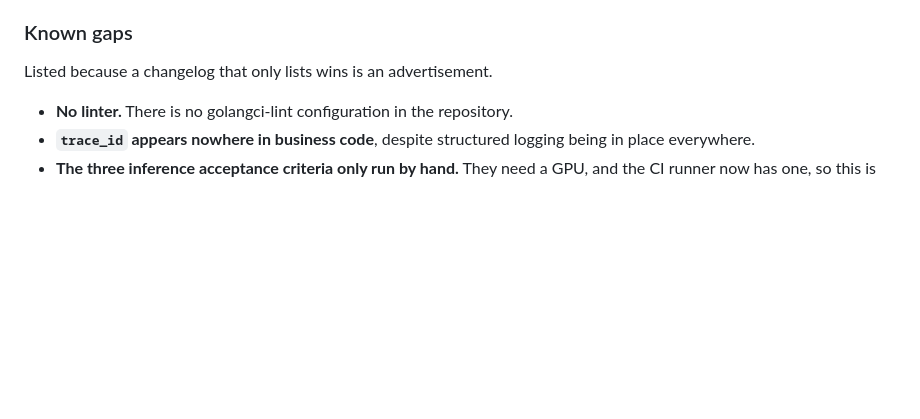
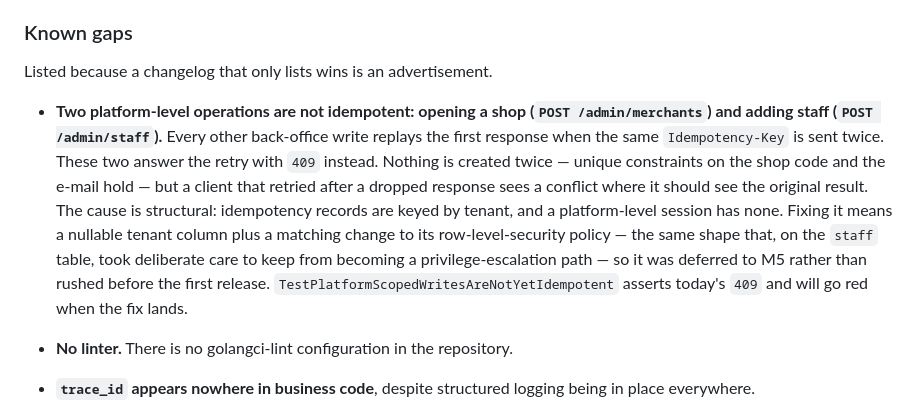
Before and after one commit to jackwangfeng/keel, a Markdown page: CHANGELOG.md, the part around the change. Drawn GitHub-style; blank space fills up the shorter version.

Commit message:
CHANGELOG：平台级「开店」「加员工」的幂等推到 M5，写进已知缺口
用户拍板推到 M5。另外 13 条后台写接口重复提交都重放首次的响应，只有这两条
回 409：不会建出两份（店铺编号与邮箱的唯一约束兜着），但重试的人看到的是冲突
而不是原来的结果。

根因是结构性的：幂等记录按租户存，平台级会话没有租户。修它要让那一列可空、
并改对应的行级安全策略 —— 员工表上同样形状的「可空租户列」花了专门的心思才
没变成提权入口，所以不在发版前赶。反向测试 TestPlatformScopedWritesAreNotYetIdempotent
钉着今天的 409，修好那天会红。

Co-Authored-By: Claude Opus 5.5 (1M context) <noreply@anthropic.com>

```diff
--- a/CHANGELOG.md
+++ b/CHANGELOG.md
@@ -185,6 +185,20 @@ becomes `0.1.0` when the remaining M4 work is in.
 
 Listed because a changelog that only lists wins is an advertisement.
 
+- **Two platform-level operations are not idempotent: opening a shop
+  (`POST /admin/merchants`) and adding staff (`POST /admin/staff`).** Every other
+  back-office write replays the first response when the same `Idempotency-Key` is
+  sent twice. These two answer the retry with `409` instead. Nothing is created
+  twice — unique constraints on the shop code and the e-mail hold — but a client
+  that retried after a dropped response sees a conflict where it should see the
+  original result. The cause is structural: idempotency records are keyed by
+  tenant, and a platform-level session has none. Fixing it means a nullable tenant
+  column plus a matching change to its row-level-security policy — the same shape
+  that, on the `staff` table, took deliberate care to keep from becoming a
+  privilege-escalation path — so it was deferred to M5 rather than rushed before
+  the first release. `TestPlatformScopedWritesAreNotYetIdempotent` asserts today's
+  `409` and will go red when the fix lands.
+
 - **No linter.** There is no golangci-lint configuration in the repository.
 - **`trace_id` appears nowhere in business code**, despite structured logging
   being in place everywhere.
```
